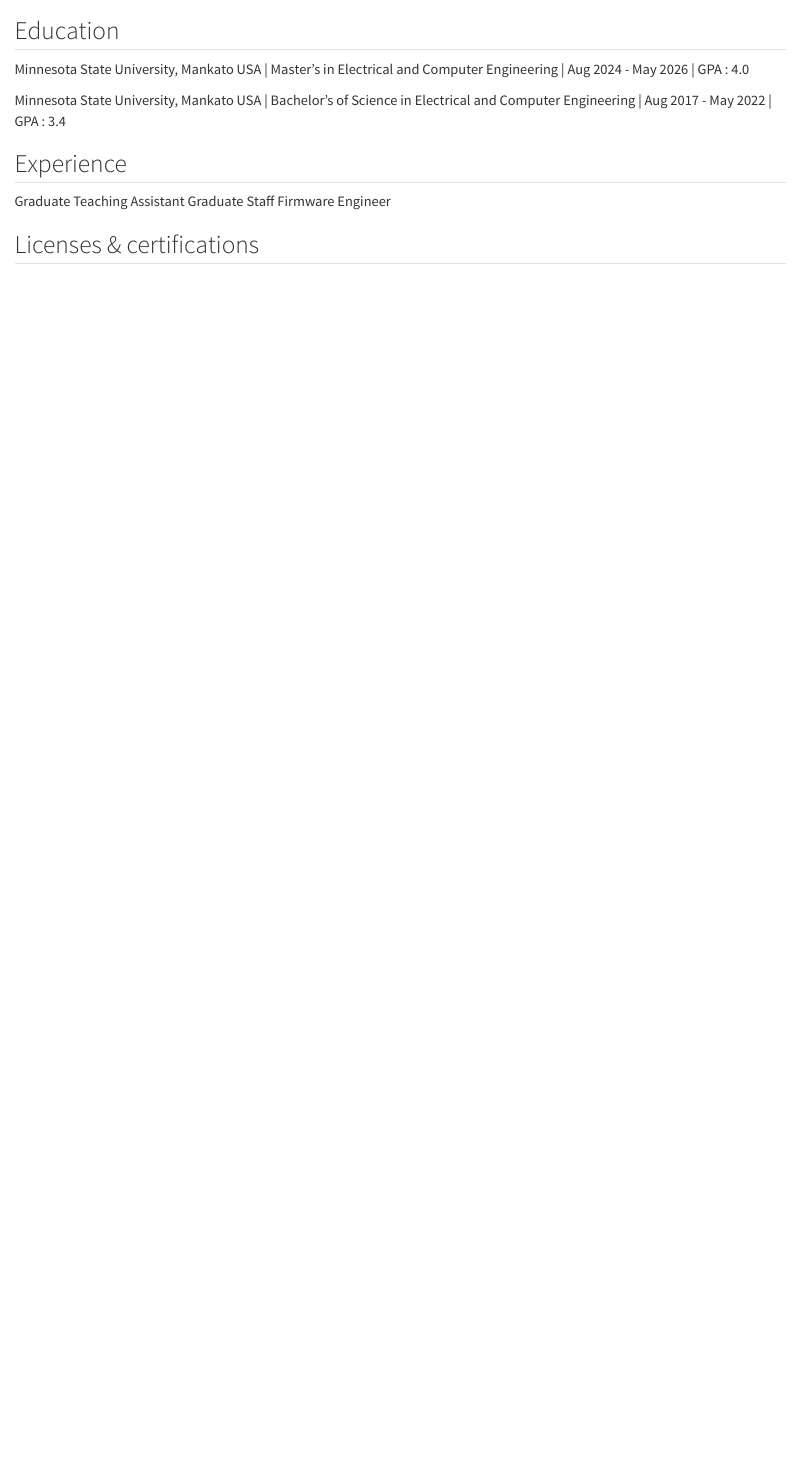
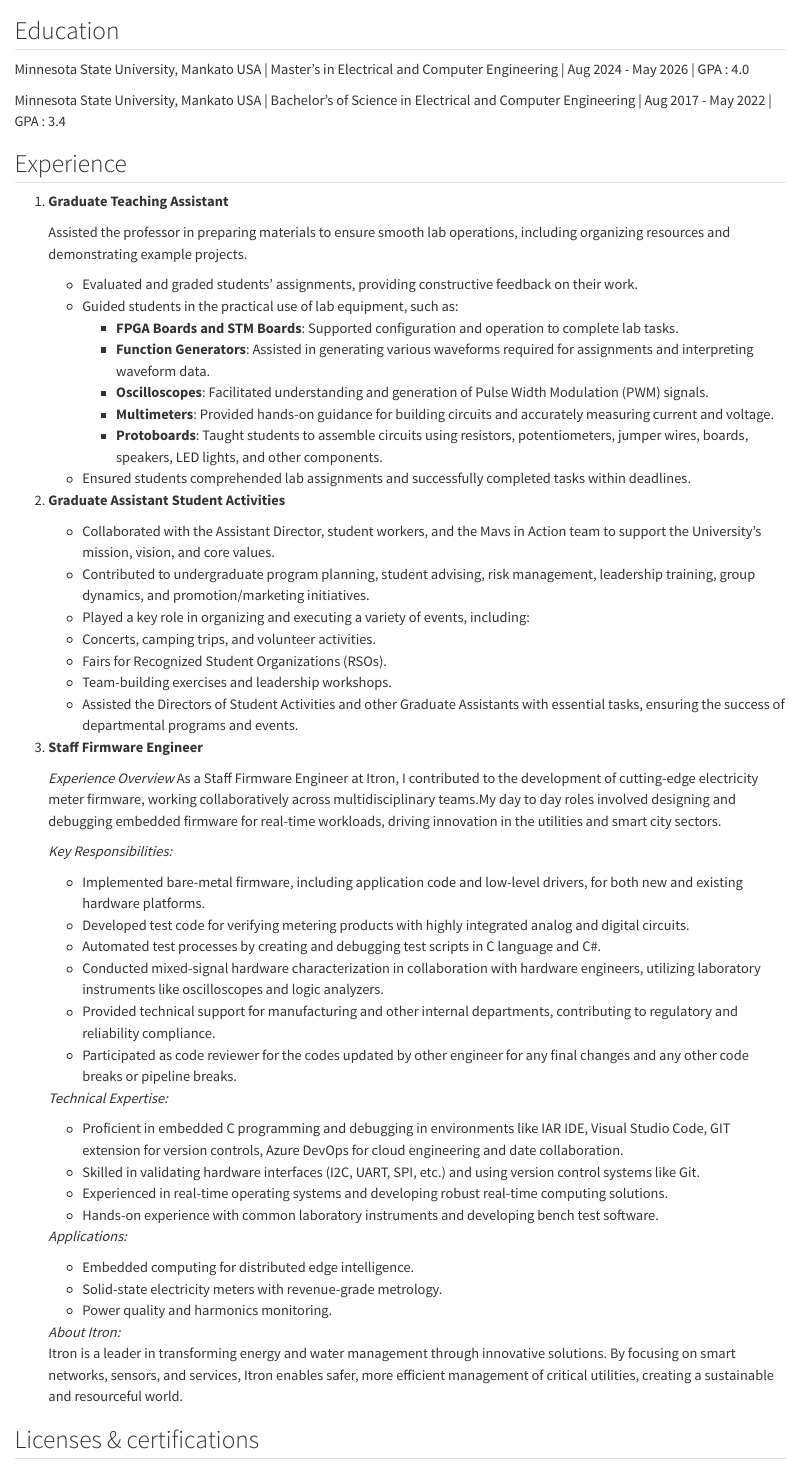
Before and after one commit to ErBPGit/ErBPGit.github.io, a Quarto document (about.qmd): the page in a window 1100 px wide, from its top. Rendered offline with R 4.5, knitr and Pandoc in place of Quarto, with nearby package versions.

Commit message:
Updated About with experinces.

```diff
--- a/about.qmd
+++ b/about.qmd
@@ -18,9 +18,52 @@
 Bachelor's of Science in Electrical and Computer Engineering | Aug 2017 - May 2022 | GPA : 3.4
 
 ## Experience
-Graduate Teaching Assistant
-Graduate
-Staff Firmware Engineer
+1. **Graduate Teaching Assistant**
+
+    Assisted the professor in preparing materials to ensure smooth lab operations, including organizing resources and demonstrating example projects.
+    - Evaluated and graded students' assignments, providing constructive feedback on their work.
+    - Guided students in the practical use of lab equipment, such as:
+        - **FPGA Boards and STM Boards**: Supported configuration and operation to complete lab tasks.
+        - **Function Generators**: Assisted in generating various waveforms required for assignments and interpreting waveform data.
+        - **Oscilloscopes**: Facilitated understanding and generation of Pulse Width Modulation (PWM) signals.
+        - **Multimeters**: Provided hands-on guidance for building circuits and accurately measuring current and voltage.
+        - **Protoboards**: Taught students to assemble circuits using resistors, potentiometers, jumper wires, boards, speakers, LED lights, and other components.
+    - Ensured students comprehended lab assignments and     successfully completed tasks within deadlines.
+2. **Graduate Assistant Student Activities**
+
+    - Collaborated with the Assistant Director, student workers, and the Mavs in Action team to support the University’s mission, vision, and core values.
+    - Contributed to undergraduate program planning, student advising, risk management, leadership training, group dynamics, and promotion/marketing initiatives.
+    - Played a key role in organizing and executing a variety of events, including:
+    - Concerts, camping trips, and volunteer activities.
+    - Fairs for Recognized Student Organizations (RSOs).
+    - Team-building exercises and leadership workshops.
+    - Assisted the Directors of Student Activities and other Graduate Assistants with essential tasks, ensuring the success of departmental programs and events.
+3. **Staff Firmware Engineer**
+
+    *Experience Overview*
+    As a Staff Firmware Engineer at Itron, I contributed to the development of cutting-edge electricity meter firmware, working collaboratively across multidisciplinary teams.My day to day roles involved designing and debugging embedded firmware for real-time workloads, driving innovation in the utilities and smart city sectors.
+
+    *Key Responsibilities:*
+    - Implemented bare-metal firmware, including application code and low-level drivers, for both new and existing hardware platforms.
+    - Developed test code for verifying metering products with highly integrated analog and digital circuits.
+    - Automated test processes by creating and debugging test scripts in C language and C#.
+    - Conducted mixed-signal hardware characterization in collaboration with hardware engineers, utilizing laboratory instruments like oscilloscopes and logic analyzers.
+    - Provided technical support for manufacturing and other internal departments, contributing to regulatory and reliability compliance.
+    - Participated as code reviewer for the codes updated by other engineer for any final changes and any other code breaks or pipeline breaks.
+
+    *Technical Expertise:*
+    - Proficient in embedded C programming and debugging in environments like IAR IDE, Visual Studio Code, GIT extension for version controls, Azure DevOps for cloud engineering and date collaboration.
+    - Skilled in validating hardware interfaces (I2C, UART, SPI, etc.) and using version control systems like Git.
+    - Experienced in real-time operating systems and developing robust real-time computing solutions.
+    - Hands-on experience with common laboratory instruments and developing bench test software.
+
+    *Applications:*
+    - Embedded computing for distributed edge intelligence.
+    - Solid-state electricity meters with revenue-grade metrology.
+    - Power quality and harmonics monitoring.
+
+    *About Itron:*
+    Itron is a leader in transforming energy and water management through innovative solutions. By focusing on smart networks, sensors, and services, Itron enables safer, more efficient management of critical utilities, creating a sustainable and resourceful world.
 
 ## Licenses & certifications
 
```
